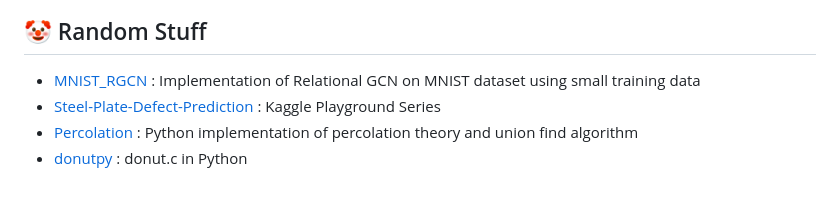
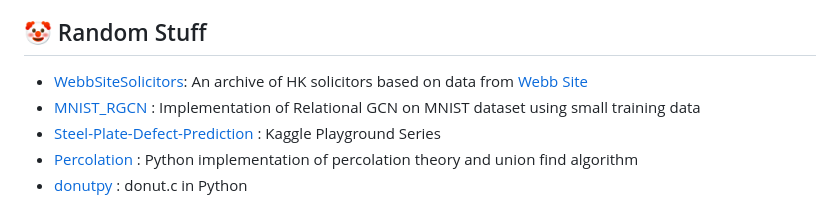
Before and after one commit to austinmyc/austinmyc, a Markdown page: README.md, the part around the change. Drawn GitHub-style.

```diff
--- a/README.md
+++ b/README.md
@@ -47,6 +47,7 @@ From 🇭🇰. I do a bit of everything.
 * Kilta : Analysis of Climbing Board data (to be updated)
 
 ## 🤡 Random Stuff
+* <a href="https://github.com/austinmyc/WebbSiteSolicitors">WebbSiteSolicitors</a>: An archive of HK solicitors based on data from [Webb Site](https://webb-site.com/)
 * <a href="https://github.com/austinmyc/MNIST_RGCN">MNIST_RGCN</a> : Implementation of Relational GCN on MNIST dataset using small training data
 * <a href="https://github.com/austinmyc/Steel-Plate-Defect-Prediction">Steel-Plate-Defect-Prediction</a> : Kaggle Playground Series
 * <a href="https://github.com/austinmyc/percolation">Percolation</a> : Python implementation of percolation theory and union find algorithm
```
